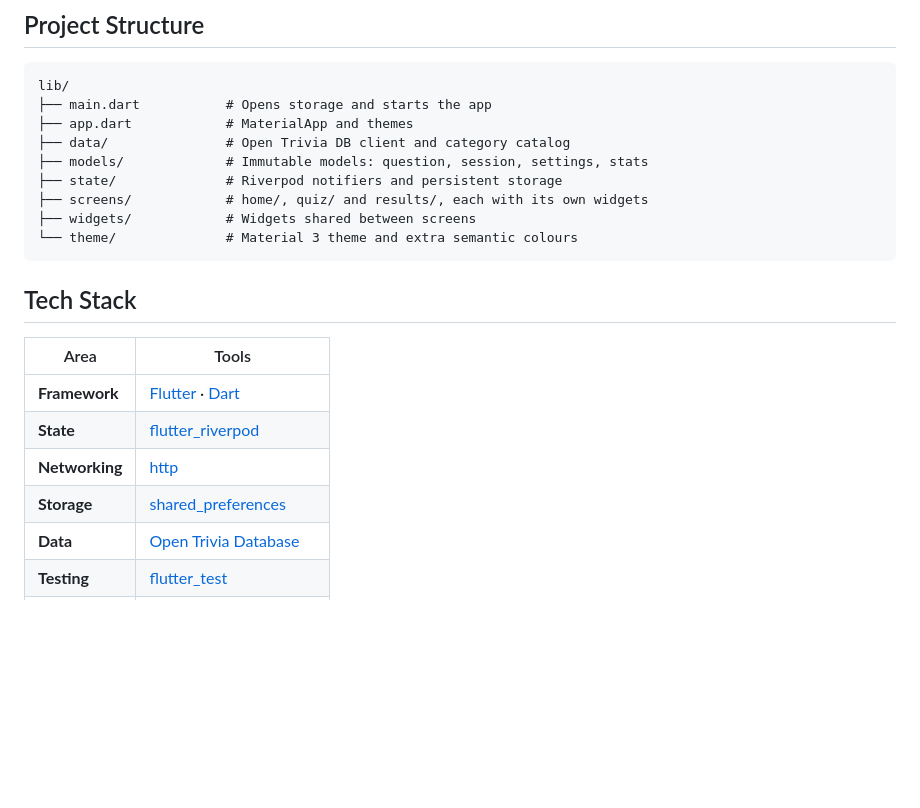
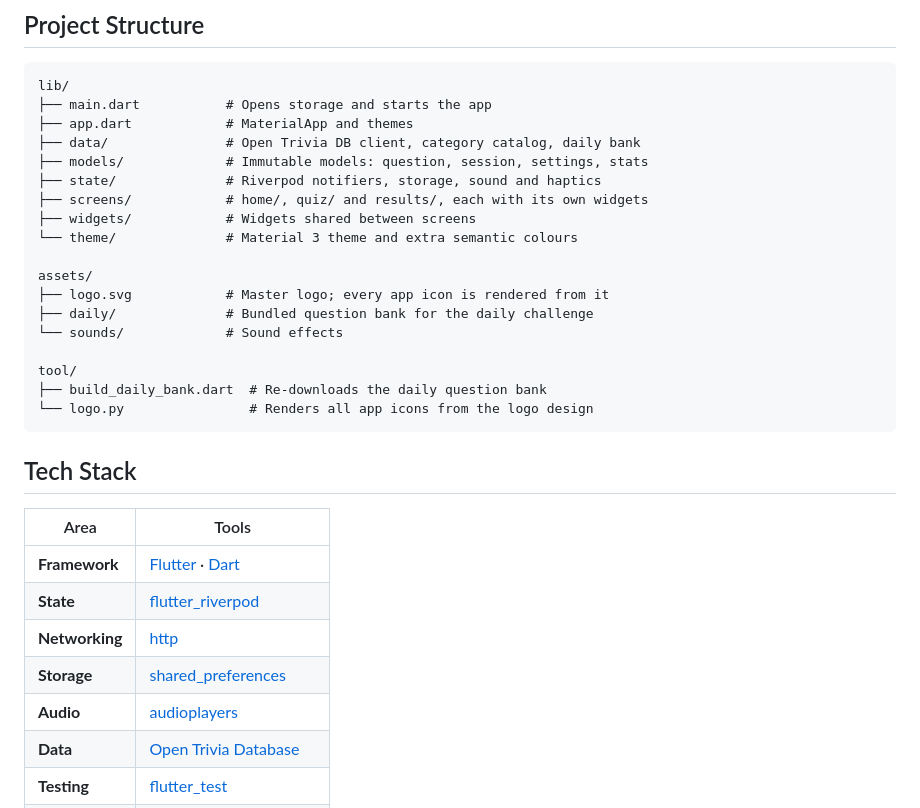
Before and after one commit to kaushalmeena/quiz-it, a Markdown page: README.md, the part around one of its changes. Drawn GitHub-style; blank space fills up the shorter version.

````diff
--- a/README.md
+++ b/README.md
@@ -62,12 +74,21 @@ answers. Runs on Android, iOS, and Web.
 lib/
 ├── main.dart           # Opens storage and starts the app
 ├── app.dart            # MaterialApp and themes
-├── data/               # Open Trivia DB client and category catalog
+├── data/               # Open Trivia DB client, category catalog, daily bank
 ├── models/             # Immutable models: question, session, settings, stats
-├── state/              # Riverpod notifiers and persistent storage
+├── state/              # Riverpod notifiers, storage, sound and haptics
 ├── screens/            # home/, quiz/ and results/, each with its own widgets
 ├── widgets/            # Widgets shared between screens
 └── theme/              # Material 3 theme and extra semantic colours
+
+assets/
+├── logo.svg            # Master logo; every app icon is rendered from it
+├── daily/              # Bundled question bank for the daily challenge
+└── sounds/             # Sound effects
+
+tool/
+├── build_daily_bank.dart  # Re-downloads the daily question bank
+└── logo.py                # Renders all app icons from the logo design
 ```
 
 ## Tech Stack
@@ -78,6 +99,7 @@ lib/
 | **State**      | [flutter_riverpod](https://pub.dev/packages/flutter_riverpod)                                                               |
 | **Networking** | [http](https://pub.dev/packages/http)                                                                                       |
 | **Storage**    | [shared_preferences](https://pub.dev/packages/shared_preferences)                                                           |
+| **Audio**      | [audioplayers](https://pub.dev/packages/audioplayers)                                                                       |
 | **Data**       | [Open Trivia Database](https://opentdb.com/)                                                                                |
 | **Testing**    | [flutter_test](https://docs.flutter.dev/testing)                                                                            |
 | **Tooling**    | [Flutter CLI](https://flutter.dev/docs/get-started/install) · [flutter_lints](https://pub.dev/packages/flutter_lints)       |
````
Also changed, not shown: other parts of README.md (+37 -6 lines).
